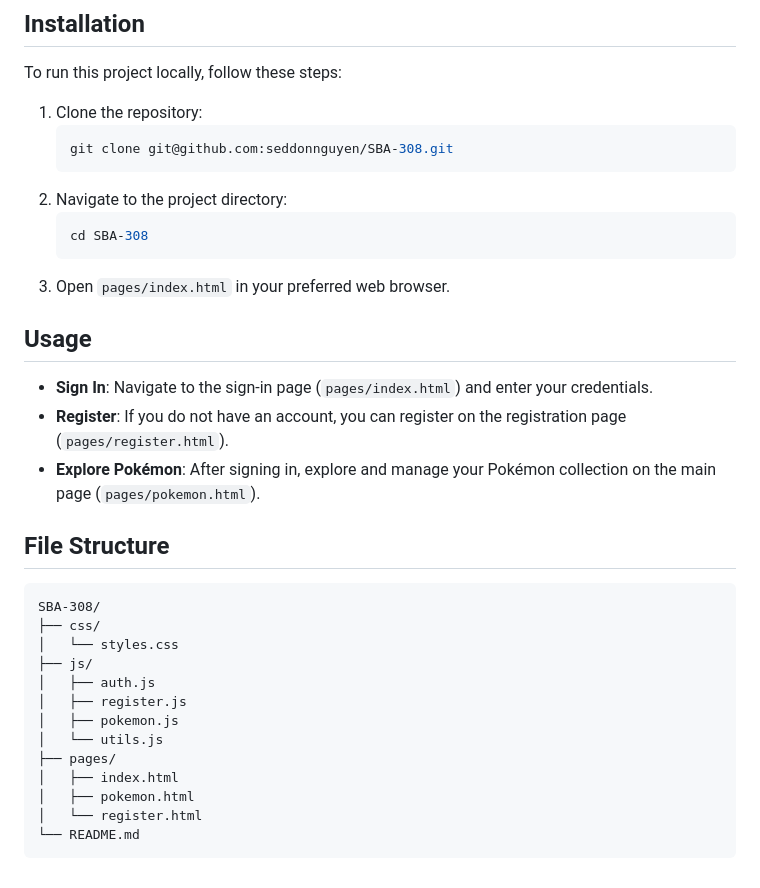
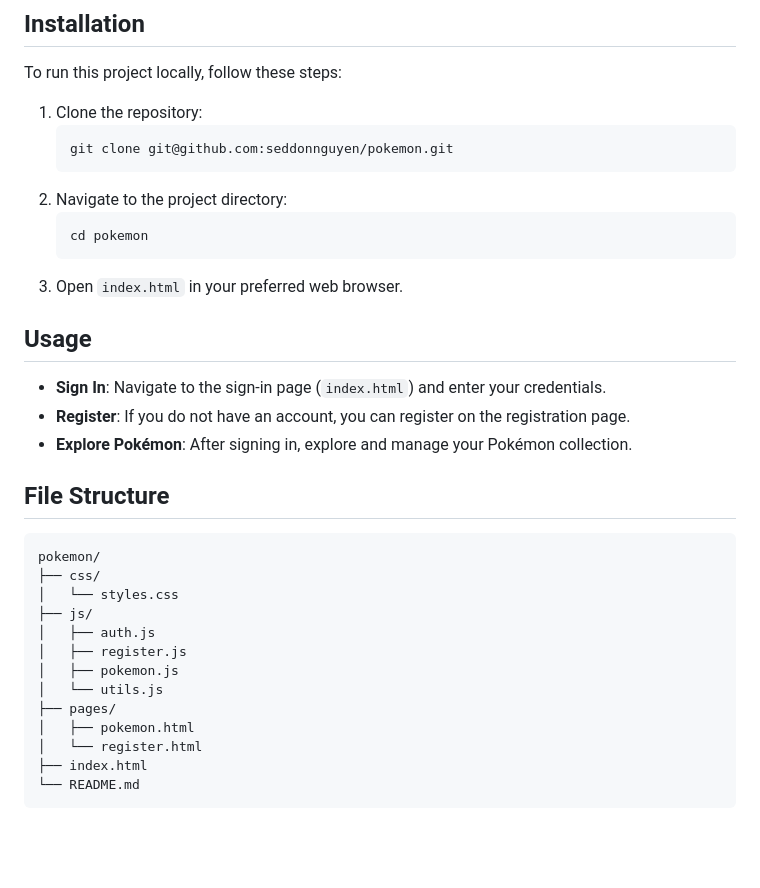
Before and after one commit to seddonnguyen/SBA-308, a Markdown page: README.md, the part around the change. GitHub-like rendering; blank space fills up the shorter version.

````diff
--- a/README.md
+++ b/README.md
@@ -53,24 +53,24 @@ To run this project locally, follow these steps:
 
 1. Clone the repository:
    ```sh
-   git clone git@github.com:seddonnguyen/SBA-308.git
+   git clone git@github.com:seddonnguyen/pokemon.git
    ```
 2. Navigate to the project directory:
    ```sh
-   cd SBA-308
+   cd pokemon
    ```
-3. Open `pages/index.html` in your preferred web browser.
+3. Open `index.html` in your preferred web browser.
 
 ## Usage
 
-- **Sign In**: Navigate to the sign-in page (`pages/index.html`) and enter your credentials.
-- **Register**: If you do not have an account, you can register on the registration page (`pages/register.html`).
-- **Explore Pokémon**: After signing in, explore and manage your Pokémon collection on the main page (`pages/pokemon.html`).
+- **Sign In**: Navigate to the sign-in page (`index.html`) and enter your credentials.
+- **Register**: If you do not have an account, you can register on the registration page.
+- **Explore Pokémon**: After signing in, explore and manage your Pokémon collection.
 
 ## File Structure
 
 ```
-SBA-308/
+pokemon/
 ├── css/
 │   └── styles.css
 ├── js/
@@ -79,8 +79,8 @@ SBA-308/
 │   ├── pokemon.js
 │   └── utils.js
 ├── pages/
-│   ├── index.html
 │   ├── pokemon.html
 │   └── register.html
+├── index.html
 └── README.md
 ```
````
